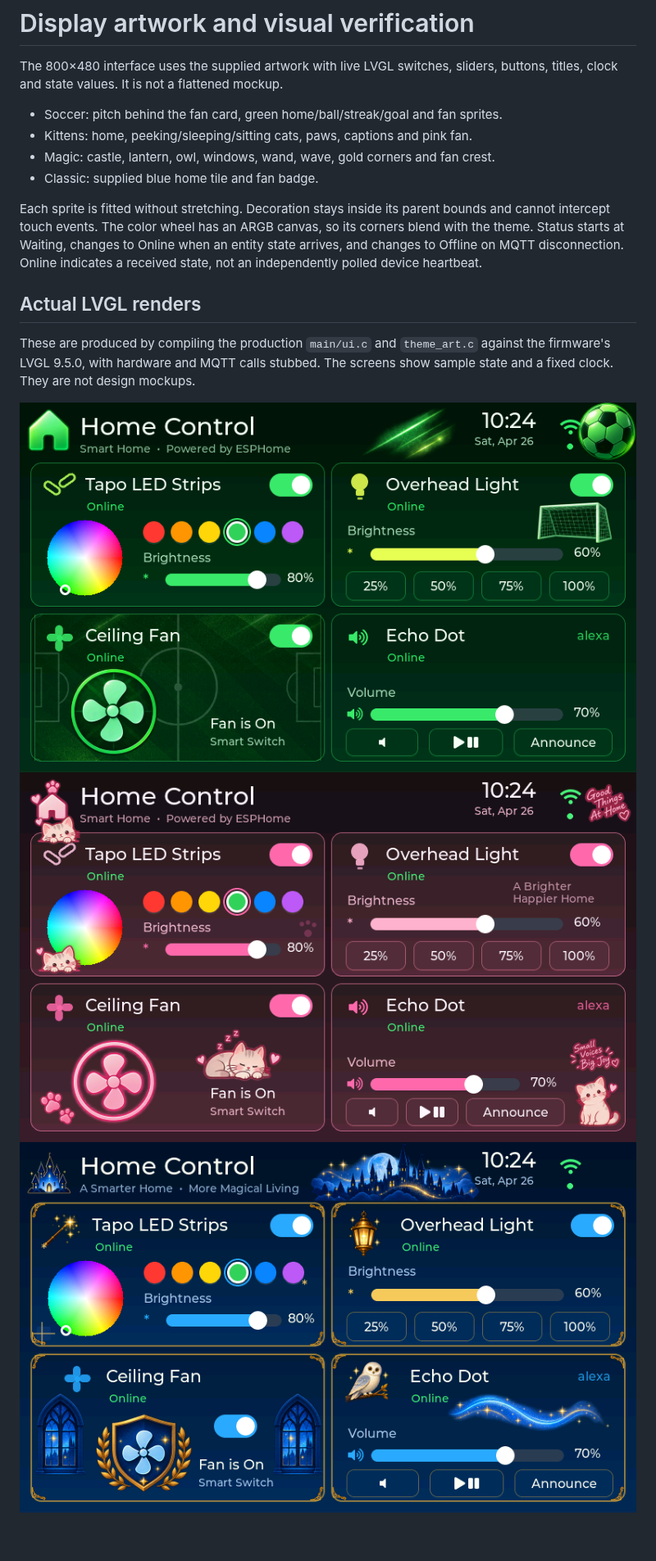
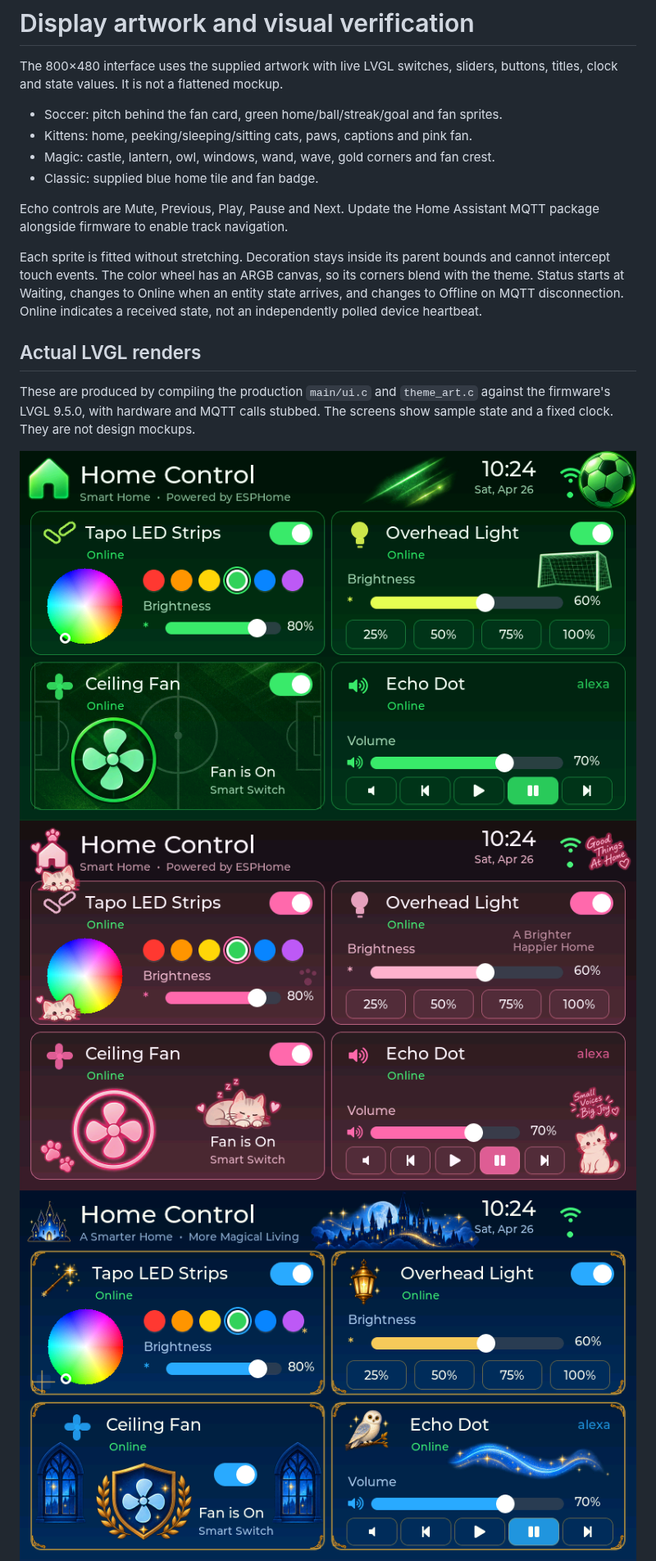
Before and after one commit to StealthCat/esp-home-panel, a Markdown page: docs/display-artwork.md, the part around one of its changes. Shown at 82% size. Drawn GitHub-style; pictures changed too: docs/previews/classic.png, docs/previews/kittens.png, docs/previews/magic.png; blank space fills up the shorter version.

```diff
--- a/docs/display-artwork.md
+++ b/docs/display-artwork.md
@@ -7,6 +7,9 @@ sliders, buttons, titles, clock and state values. It is not a flattened mockup.
 - Kittens: home, peeking/sleeping/sitting cats, paws, captions and pink fan.
 - Magic: castle, lantern, owl, windows, wand, wave, gold corners and fan crest.
 - Classic: supplied blue home tile and fan badge.
+
+Echo controls are Mute, Previous, Play, Pause and Next. Update the Home Assistant
+MQTT package alongside firmware to enable track navigation.
 
 Each sprite is fitted without stretching. Decoration stays inside its parent
 bounds and cannot intercept touch events. The color wheel has an ARGB canvas,
```
Also changed, not shown: other parts of docs/display-artwork.md (+1 -1 lines), home-assistant/README.md (+9 -2 lines), 5 other files.
